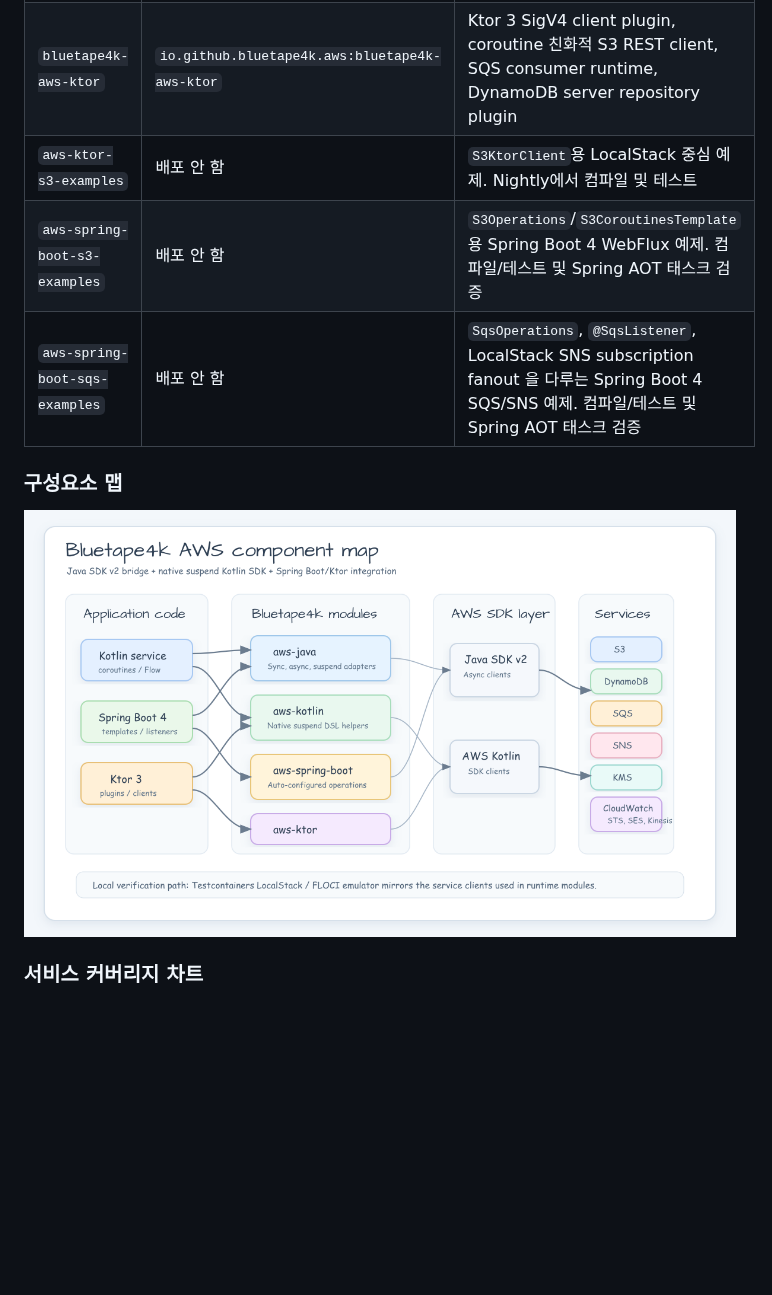
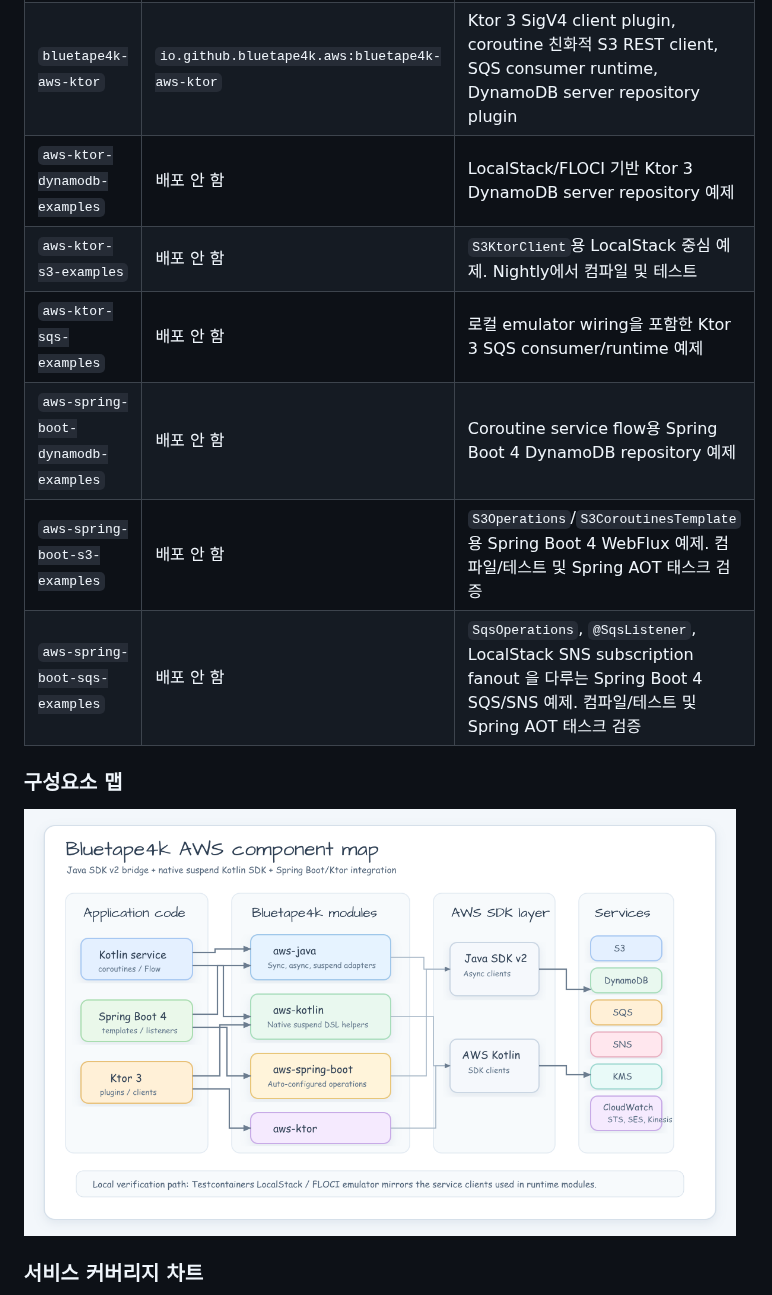
Before and after one commit to bluetape4k/bluetape4k-aws, a Markdown page: README.ko.md, the part around the change. Rendered like a GitHub page; pictures changed too: docs/assets/readme-diagrams/bluetape4k-aws-components-04.png; blank space fills up the shorter version.

```diff
--- a/README.ko.md
+++ b/README.ko.md
@@ -47,7 +47,10 @@ Ktor 3 HTTP 통합을 하나의 선택지로 강제하지 않고 함께 제공
 | `bluetape4k-aws-kotlin` | `io.github.bluetape4k.aws:bluetape4k-aws-kotlin` | AWS Kotlin SDK 래퍼. DynamoDB, S3, SES/v2, SNS, SQS, KMS, CloudWatch, CloudWatch Logs, Kinesis, STS에 대한 네이티브 `suspend` 함수 + DSL 빌더 제공 |
 | `bluetape4k-aws-spring-boot` | `io.github.bluetape4k.aws:bluetape4k-aws-spring-boot` | AWS 서비스용 Spring Boot 4 자동설정. Coroutines 네이티브, awspring 미사용. S3 Transfer Manager(`S3TransferTemplate`), SNS HTTP 엔드포인트 알림 파싱(`SnsHttpMessageParser`), SQS listener, DynamoDB, KMS, Secrets Manager, Parameter Store 지원 |
 | `bluetape4k-aws-ktor` | `io.github.bluetape4k.aws:bluetape4k-aws-ktor` | Ktor 3 SigV4 client plugin, coroutine 친화적 S3 REST client, SQS consumer runtime, DynamoDB server repository plugin |
+| `aws-ktor-dynamodb-examples` | 배포 안 함 | LocalStack/FLOCI 기반 Ktor 3 DynamoDB server repository 예제 |
 | `aws-ktor-s3-examples` | 배포 안 함 | `S3KtorClient`용 LocalStack 중심 예제. Nightly에서 컴파일 및 테스트 |
+| `aws-ktor-sqs-examples` | 배포 안 함 | 로컬 emulator wiring을 포함한 Ktor 3 SQS consumer/runtime 예제 |
+| `aws-spring-boot-dynamodb-examples` | 배포 안 함 | Coroutine service flow용 Spring Boot 4 DynamoDB repository 예제 |
 | `aws-spring-boot-s3-examples` | 배포 안 함 | `S3Operations`/`S3CoroutinesTemplate`용 Spring Boot 4 WebFlux 예제. 컴파일/테스트 및 Spring AOT 태스크 검증 |
 | `aws-spring-boot-sqs-examples` | 배포 안 함 | `SqsOperations`, `@SqsListener`, LocalStack SNS subscription fanout 을 다루는 Spring Boot 4 SQS/SNS 예제. 컴파일/테스트 및 Spring AOT 태스크 검증 |
 
```
Also changed, not shown: README.md (+3 -0 lines), docs/lessons/2026-05-21-readme-source-visuals.md (added, +30 -0 lines), docs/assets/readme-diagrams/root-readme-overview-01.png, 2 other files.
